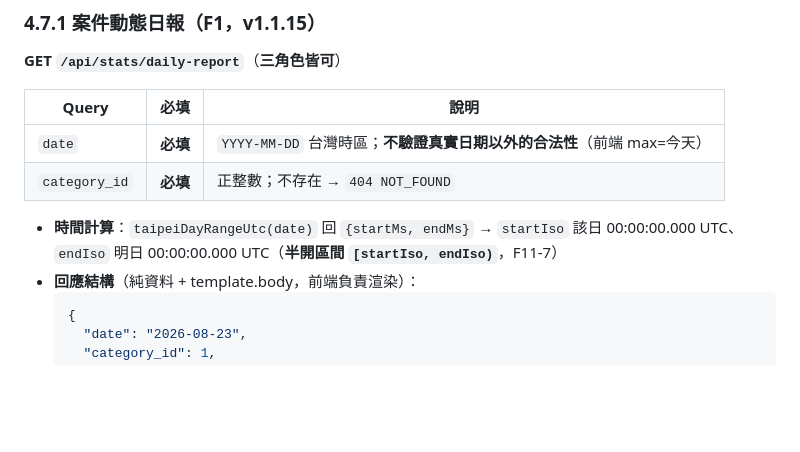
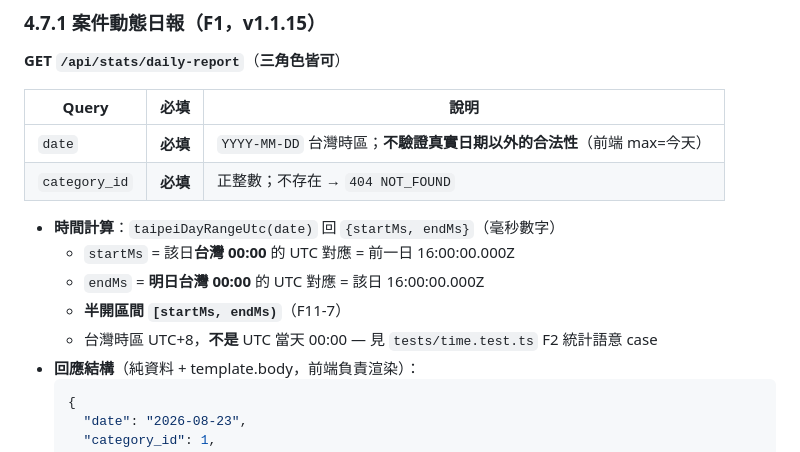
Before and after one commit to asdf80730/repair0818, a Markdown page: docs/SPEC.md, the part around the change. Rendered like a GitHub page; blank space fills up the shorter version.

````diff
--- a/docs/SPEC.md
+++ b/docs/SPEC.md
@@ -743,7 +743,11 @@ GROUP BY category_label ORDER BY total_amount DESC
 | `date` | **必填** | `YYYY-MM-DD` 台灣時區；**不驗證真實日期以外的合法性**（前端 max=今天） |
 | `category_id` | **必填** | 正整數；不存在 → `404 NOT_FOUND` |
 
-- **時間計算**：`taipeiDayRangeUtc(date)` 回 `{startMs, endMs}` → `startIso` 該日 00:00:00.000 UTC、`endIso` 明日 00:00:00.000 UTC（**半開區間 `[startIso, endIso)`**，F11-7）
+- **時間計算**：`taipeiDayRangeUtc(date)` 回 `{startMs, endMs}`（毫秒數字）
+  - `startMs` = 該日**台灣 00:00** 的 UTC 對應 = 前一日 16:00:00.000Z
+  - `endMs`   = **明日台灣 00:00** 的 UTC 對應 = 該日 16:00:00.000Z
+  - **半開區間 `[startMs, endMs)`**（F11-7）
+  - 台灣時區 UTC+8，**不是** UTC 當天 00:00 — 見 `tests/time.test.ts` F2 統計語意 case
 - **回應結構**（純資料 + template.body，前端負責渲染）：
   ```jsonc
   {
````
Also changed, not shown: docs/archive/v1.1.15-變更需求報告.md (+6 -3 lines).
